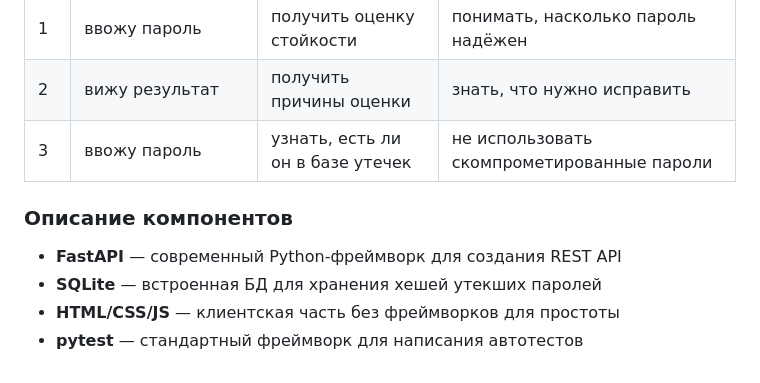
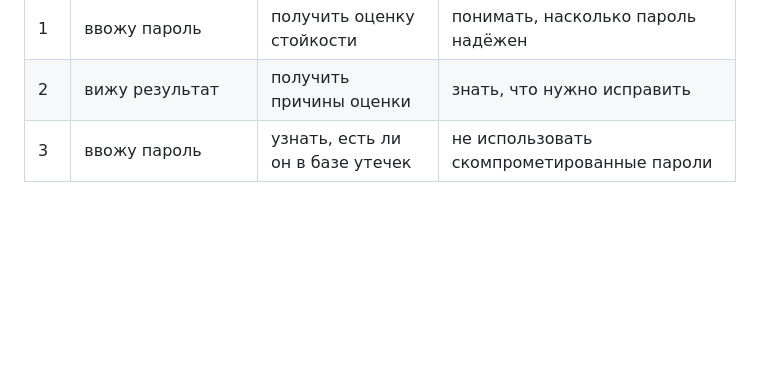
Before and after one commit to 0Carpediem0/TeamProjectTemporary, a Markdown page: README.md, the part around the change. GitHub-like rendering; blank space fills up the shorter version.

```diff
--- a/README.md
+++ b/README.md
@@ -58,11 +58,3 @@
 | 1 | ввожу пароль | получить оценку стойкости | понимать, насколько пароль надёжен |
 | 2 | вижу результат | получить причины оценки | знать, что нужно исправить |
 | 3 | ввожу пароль | узнать, есть ли он в базе утечек | не использовать скомпрометированные пароли |
-
-
-### Описание компонентов
-
-- **FastAPI** — современный Python-фреймворк для создания REST API
-- **SQLite** — встроенная БД для хранения хешей утекших паролей
-- **HTML/CSS/JS** — клиентская часть без фреймворков для простоты
-- **pytest** — стандартный фреймворк для написания автотестов
```
